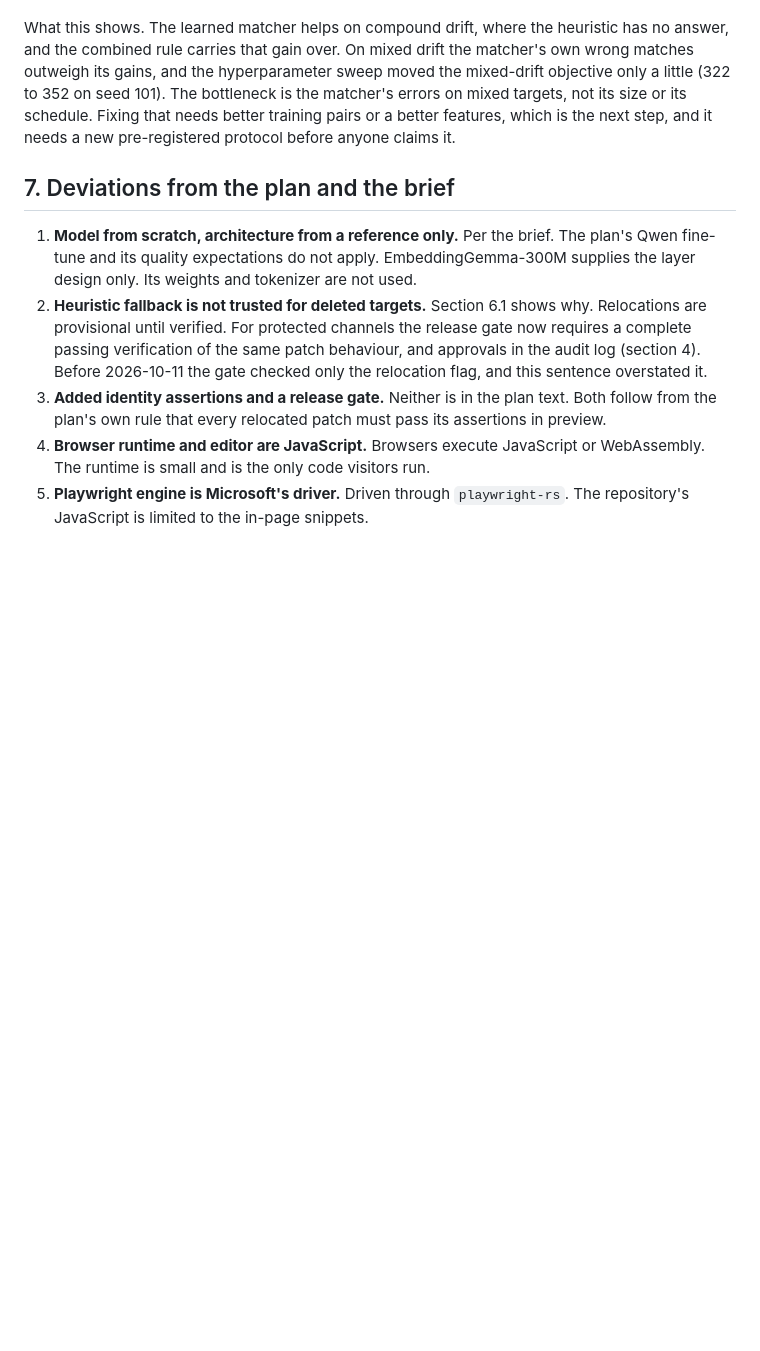
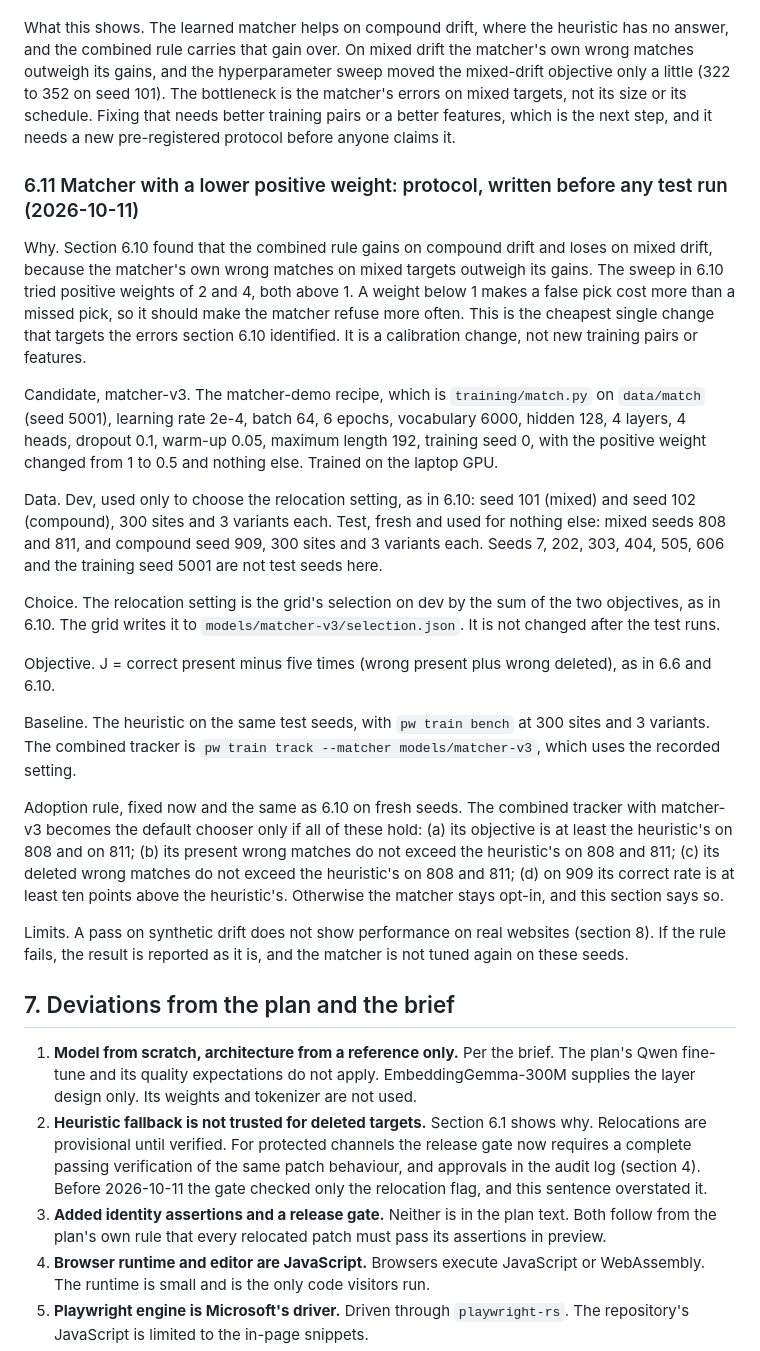
Before and after one commit to JohnThrisokaran000/Shotgun_college_round, a Markdown page: docs/DESIGN.md, the part around the change. GitHub-like rendering; blank space fills up the shorter version.

Commit message:
Pre-register the matcher-v3 protocol (positive weight 0.5), before any test run
- DESIGN 6.11: one factor changes (positive weight 1 to 0.5). Dev seeds 101 and 102 choose the setting, as in 6.10.
- Fresh test seeds 808 and 811 (mixed) and 909 (compound). None appears anywhere else in the repository.
- The adoption rule is the one in 6.10, applied to the fresh seeds. It is written here before any result exists.

Co-Authored-By: Claude Haiku 5.5 <noreply@anthropic.com>

```diff
--- a/docs/DESIGN.md
+++ b/docs/DESIGN.md
@@ -341,6 +341,24 @@ Adoption rule, applied in code (`/home/harshit/.cache/track/adopt.py`): (a) the
 
 What this shows. The learned matcher helps on compound drift, where the heuristic has no answer, and the combined rule carries that gain over. On mixed drift the matcher's own wrong matches outweigh its gains, and the hyperparameter sweep moved the mixed-drift objective only a little (322 to 352 on seed 101). The bottleneck is the matcher's errors on mixed targets, not its size or its schedule. Fixing that needs better training pairs or a better features, which is the next step, and it needs a new pre-registered protocol before anyone claims it.
 
+### 6.11 Matcher with a lower positive weight: protocol, written before any test run (2026-10-11)
+
+Why. Section 6.10 found that the combined rule gains on compound drift and loses on mixed drift, because the matcher's own wrong matches on mixed targets outweigh its gains. The sweep in 6.10 tried positive weights of 2 and 4, both above 1. A weight below 1 makes a false pick cost more than a missed pick, so it should make the matcher refuse more often. This is the cheapest single change that targets the errors section 6.10 identified. It is a calibration change, not new training pairs or features.
+
+Candidate, matcher-v3. The matcher-demo recipe, which is `training/match.py` on `data/match` (seed 5001), learning rate 2e-4, batch 64, 6 epochs, vocabulary 6000, hidden 128, 4 layers, 4 heads, dropout 0.1, warm-up 0.05, maximum length 192, training seed 0, with the positive weight changed from 1 to 0.5 and nothing else. Trained on the laptop GPU.
+
+Data. Dev, used only to choose the relocation setting, as in 6.10: seed 101 (mixed) and seed 102 (compound), 300 sites and 3 variants each. Test, fresh and used for nothing else: mixed seeds 808 and 811, and compound seed 909, 300 sites and 3 variants each. Seeds 7, 202, 303, 404, 505, 606 and the training seed 5001 are not test seeds here.
+
+Choice. The relocation setting is the grid's selection on dev by the sum of the two objectives, as in 6.10. The grid writes it to `models/matcher-v3/selection.json`. It is not changed after the test runs.
+
+Objective. J = correct present minus five times (wrong present plus wrong deleted), as in 6.6 and 6.10.
+
+Baseline. The heuristic on the same test seeds, with `pw train bench` at 300 sites and 3 variants. The combined tracker is `pw train track --matcher models/matcher-v3`, which uses the recorded setting.
+
+Adoption rule, fixed now and the same as 6.10 on fresh seeds. The combined tracker with matcher-v3 becomes the default chooser only if all of these hold: (a) its objective is at least the heuristic's on 808 and on 811; (b) its present wrong matches do not exceed the heuristic's on 808 and 811; (c) its deleted wrong matches do not exceed the heuristic's on 808 and 811; (d) on 909 its correct rate is at least ten points above the heuristic's. Otherwise the matcher stays opt-in, and this section says so.
+
+Limits. A pass on synthetic drift does not show performance on real websites (section 8). If the rule fails, the result is reported as it is, and the matcher is not tuned again on these seeds.
+
 ## 7. Deviations from the plan and the brief
 
 1. **Model from scratch, architecture from a reference only.** Per the brief. The plan's Qwen fine-tune and its quality expectations do not apply. EmbeddingGemma-300M supplies the layer design only. Its weights and tokenizer are not used.
```
